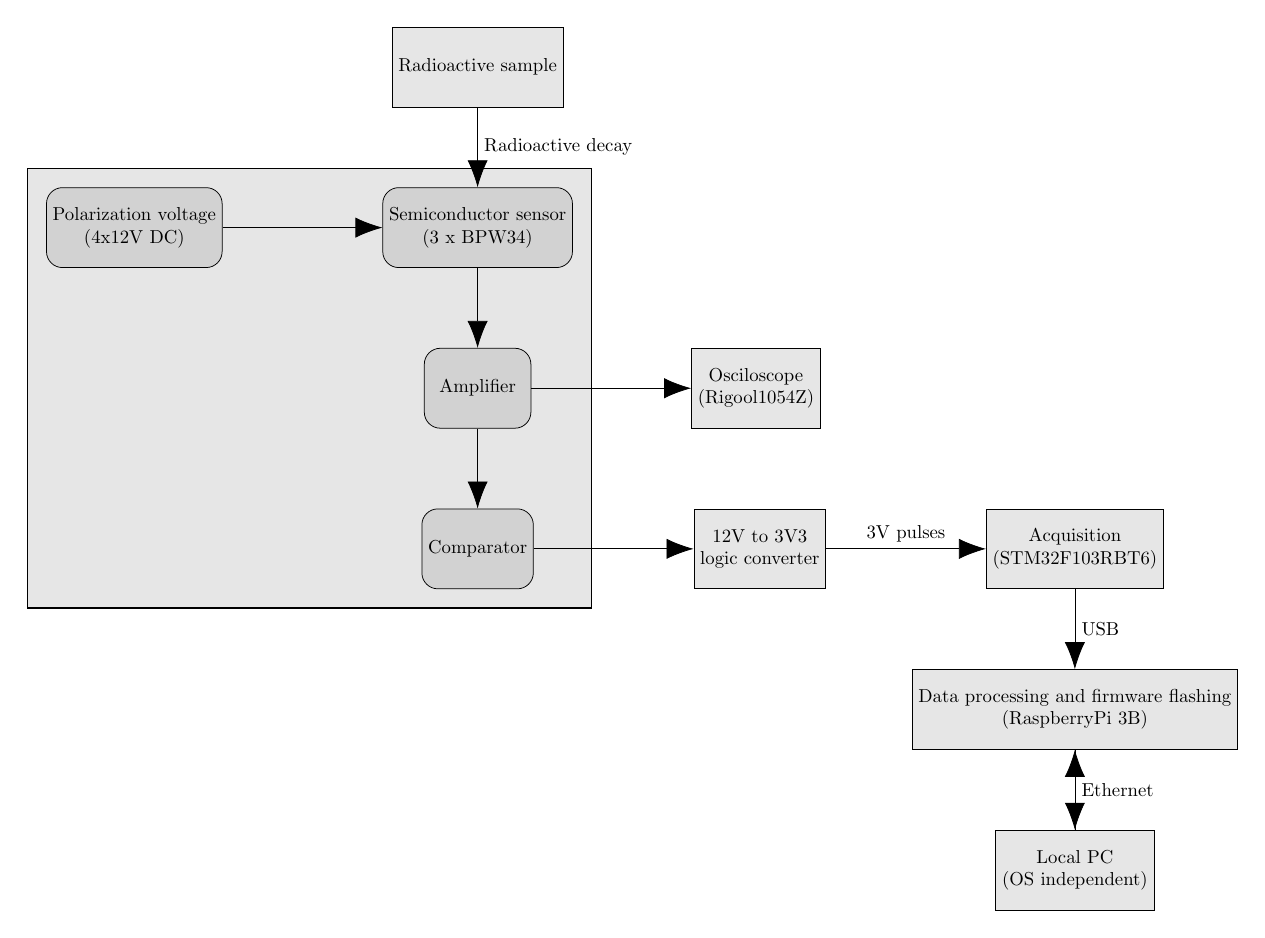
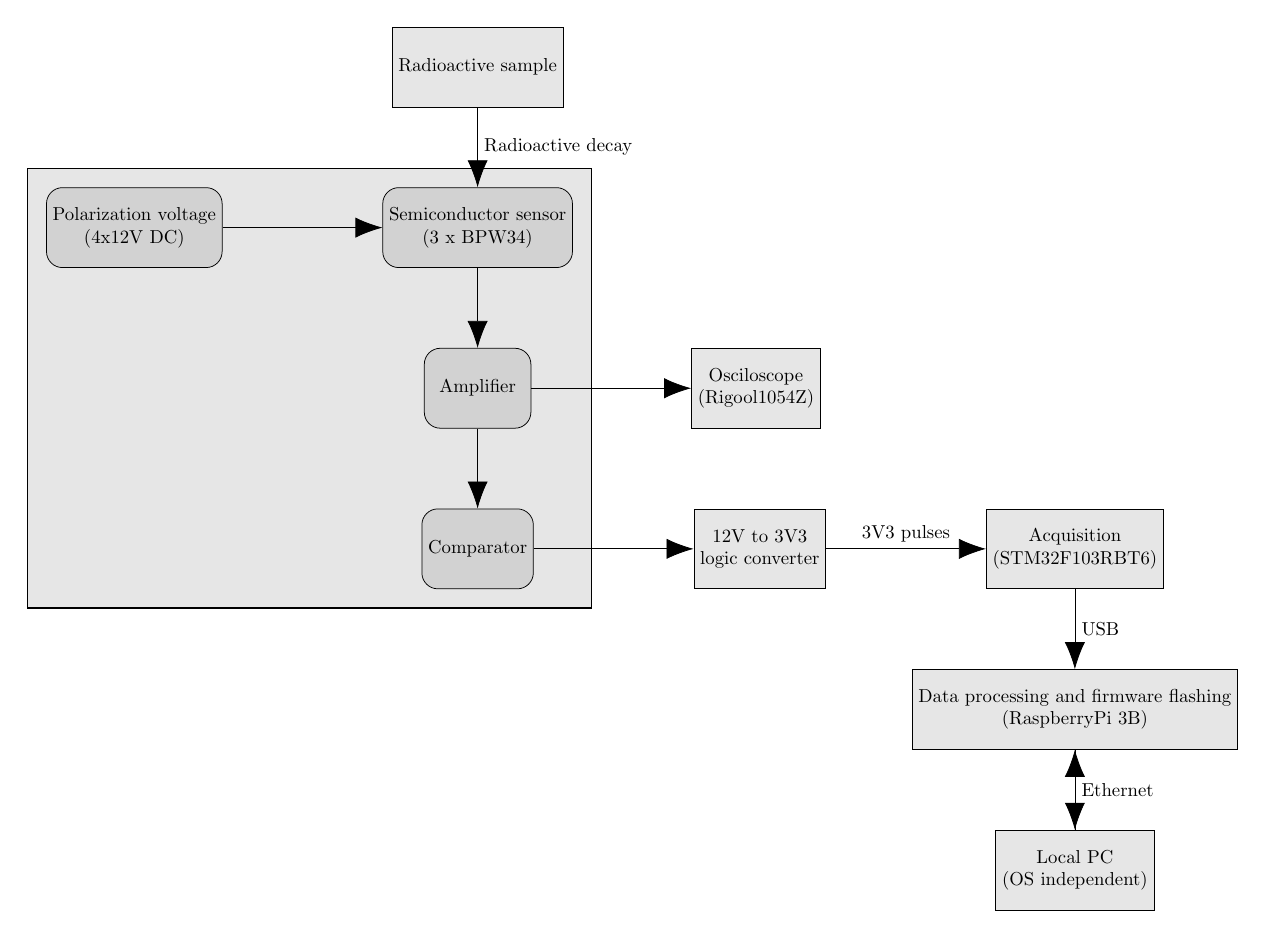
Before and after one commit to RobertGawron/SemiconductorRadioactivityDetector, a LaTeX figure (Documentation/Diagrams/ArchitectureOverview.tex): the whole page. Compiled offline with pdfLaTeX.

Commit message:
fix typos

```diff
--- a/Documentation/Diagrams/ArchitectureOverview.tex
+++ b/Documentation/Diagrams/ArchitectureOverview.tex
@@ -47,7 +47,7 @@
 
 \draw [-{Latex[scale=3.0]}] (amplifier) -- node[anchor=south, minimum height=.25cm, draw=none] {} (comparator);
 \draw [-{Latex[scale=3.0]}] (comparator) -- node[anchor=south, minimum height=.25cm, draw=none] {} (converter);
-\draw [-{Latex[scale=3.0]}] (converter) -- node[anchor=south, minimum height=.25cm, draw=none] {3V pulses} (cpu);
+\draw [-{Latex[scale=3.0]}] (converter) -- node[anchor=south, minimum height=.25cm, draw=none] {3V3 pulses} (cpu);
 \draw [-{Latex[scale=3.0]}] (cpu) -- node[anchor=west, minimum height=.25cm, draw=none] {USB} (pi);
 
 \draw [-{Latex[scale=3.0]}] (pi) -- node[anchor=west, minimum height=.25cm, draw=none] {Ethernet} (pc);
```
Also changed, not shown: Documentation/Diagrams/ArchitectureOverview-1.png, README.md.
